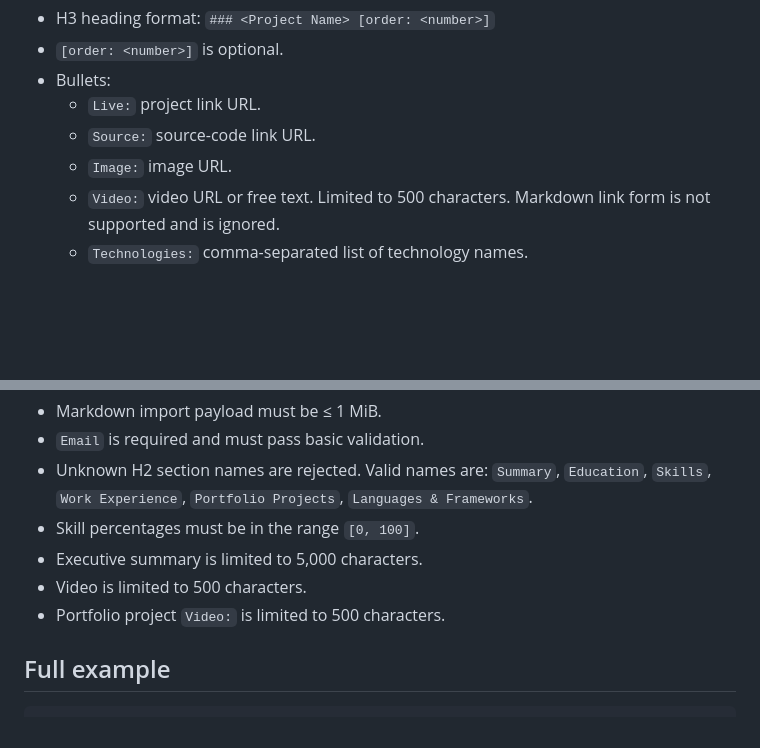
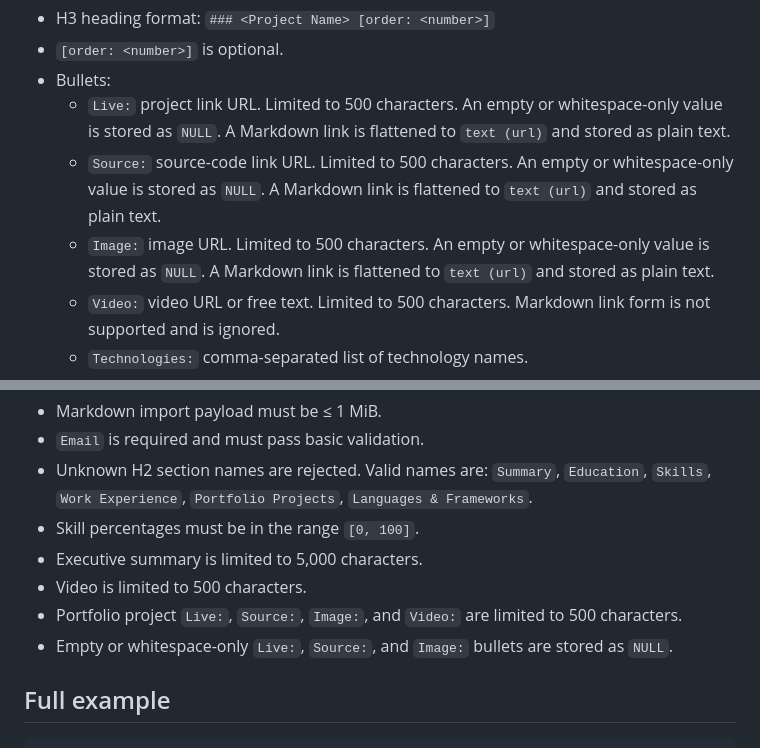
Before and after one commit to chrsrns/projects_backend_database, a Markdown page: MARKDOWN_FORMAT.md, 2 parts joined by grey strips. Drawn GitHub-style; blank space fills up the shorter version.

Commit message:
docs: document portfolio URL bullet 500-character and blank rules

```diff
--- a/MARKDOWN_FORMAT.md
+++ b/MARKDOWN_FORMAT.md
@@ -120,9 +120,9 @@ Systems engineer with distributed-systems experience.
 - H3 heading format: `### <Project Name> [order: <number>]`
 - `[order: <number>]` is optional.
 - Bullets:
-  - `Live:` project link URL.
-  - `Source:` source-code link URL.
-  - `Image:` image URL.
+  - `Live:` project link URL. Limited to 500 characters. An empty or whitespace-only value is stored as `NULL`. A Markdown link is flattened to `text (url)` and stored as plain text.
+  - `Source:` source-code link URL. Limited to 500 characters. An empty or whitespace-only value is stored as `NULL`. A Markdown link is flattened to `text (url)` and stored as plain text.
+  - `Image:` image URL. Limited to 500 characters. An empty or whitespace-only value is stored as `NULL`. A Markdown link is flattened to `text (url)` and stored as plain text.
   - `Video:` video URL or free text. Limited to 500 characters. Markdown link form is not supported and is ignored.
   - `Technologies:` comma-separated list of technology names.
   - `Description:` sets the description field.
@@ -188,7 +188,8 @@ Append `[order: <integer>]` to any H3 heading or skill bullet to override displa
 - Skill percentages must be in the range `[0, 100]`.
 - Executive summary is limited to 5,000 characters.
 - Video is limited to 500 characters.
-- Portfolio project `Video:` is limited to 500 characters.
+- Portfolio project `Live:`, `Source:`, `Image:`, and `Video:` are limited to 500 characters.
+- Empty or whitespace-only `Live:`, `Source:`, and `Image:` bullets are stored as `NULL`.
 
 ## Full example
 
```
